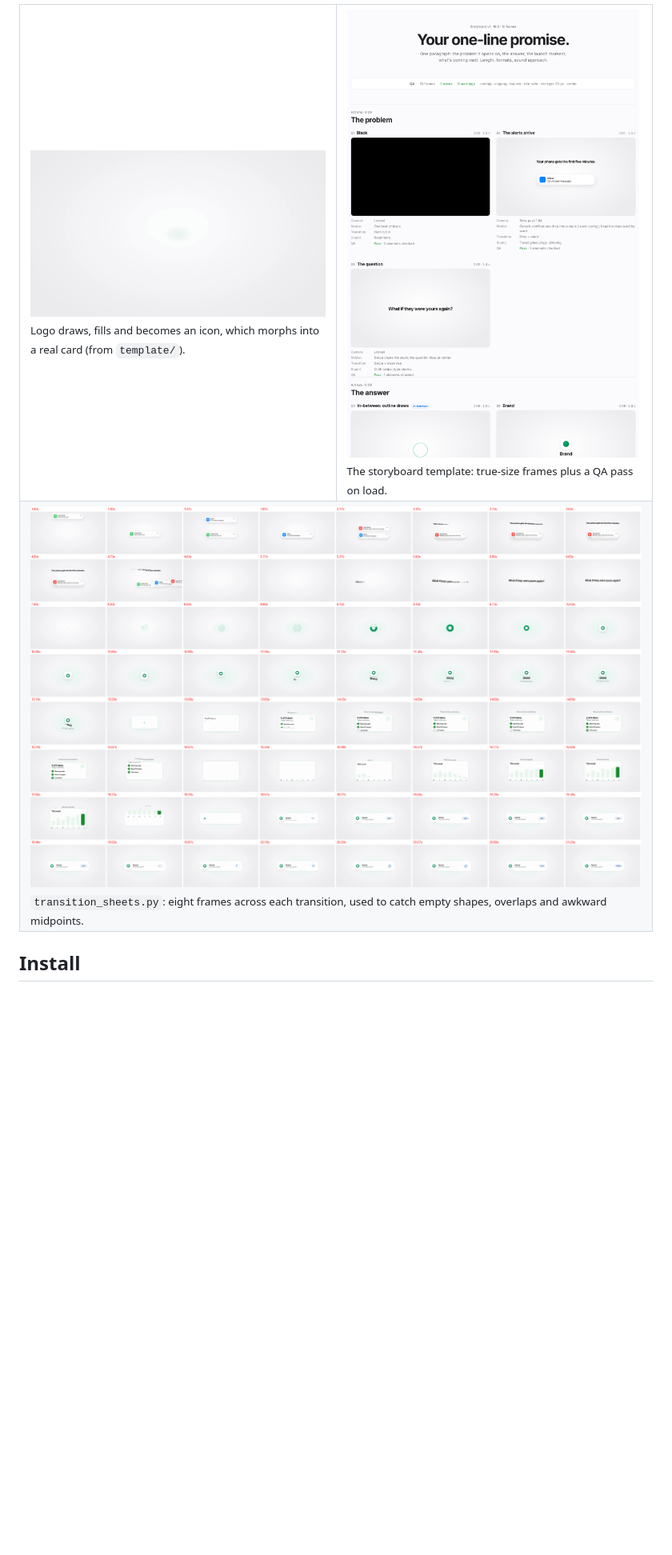
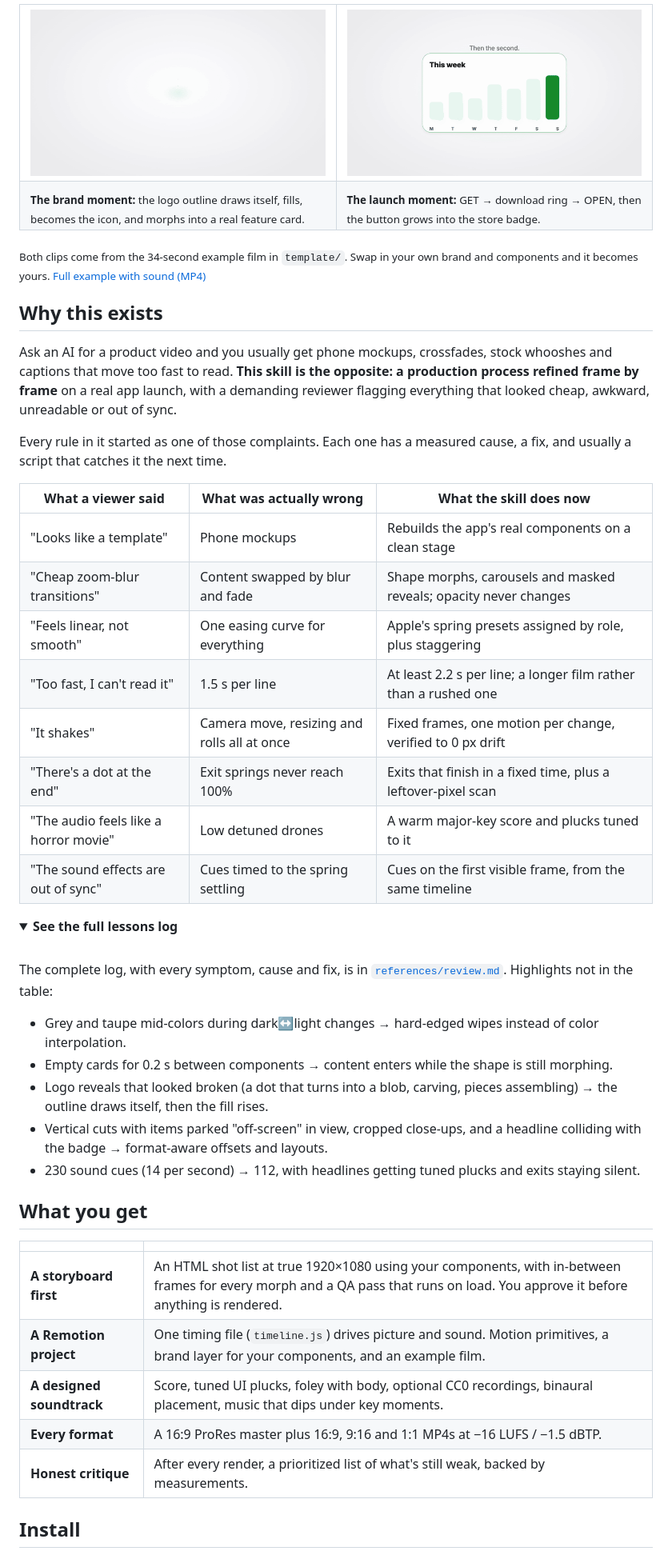
Before and after one commit to renthelautomations/app-launch-video, a Markdown page: README.md, the part around one of its changes. Shown at 80% size. Drawn GitHub-style; pictures changed too: docs/images/launch.gif (added); folded sections open; blank space fills up the shorter version.

```diff
--- a/README.md
+++ b/README.md
@@ -62,11 +22,61 @@ started as a specific complaint, and each has a fix and a check that catches it
 <table>
 <tr>
-<td width="50%"><img src="docs/images/preview.gif" alt="The logo outline draws, fills, becomes an icon, then morphs into a feature card whose checklist completes"><br><sub>Logo draws, fills and becomes an icon, which morphs into a real card (from <code>template/</code>).</sub></td>
-<td width="50%"><img src="docs/images/storyboard.png" alt="The storyboard page with a QA summary bar and frames with camera, motion, transition and sound notes"><br><sub>The storyboard template: true-size frames plus a QA pass on load.</sub></td>
+<td width="50%"><img src="docs/images/preview.gif" alt="A logo outline draws itself, fills from the bottom, becomes an app icon, then morphs into a checklist card"></td>
+<td width="50%"><img src="docs/images/launch.gif" alt="An App Store row: GET is pressed, a download ring fills, OPEN appears and grows into the App Store badge under the launch headline"></td>
 </tr>
 <tr>
-<td colspan="2"><img src="docs/images/qa-transition-sheet.png" alt="Contact sheet of eight frames for each of several transitions"><br><sub><code>transition_sheets.py</code>: eight frames across each transition, used to catch empty shapes, overlaps and awkward midpoints.</sub></td>
+<td><sub><b>The brand moment:</b> the logo outline draws itself, fills, becomes the icon, and morphs into a real feature card.</sub></td>
+<td><sub><b>The launch moment:</b> GET → download ring → OPEN, then the button grows into the store badge.</sub></td>
 </tr>
 </table>
 
+<sub>Both clips come from the 34-second example film in <code>template/</code>. Swap in your own brand and components and it becomes yours. <a href="docs/example.mp4">Full example with sound (MP4)</a></sub>
+
+## Why this exists
+
+Ask an AI for a product video and you usually get phone mockups, crossfades, stock whooshes and captions that move
+too fast to read. **This skill is the opposite: a production process refined frame by frame** on a real app launch,
+with a demanding reviewer flagging everything that looked cheap, awkward, unreadable or out of sync.
+
+Every rule in it started as one of those complaints. Each one has a measured cause, a fix, and usually a script
+that catches it the next time.
+
+| What a viewer said | What was actually wrong | What the skill does now |
+|---|---|---|
+| "Looks like a template" | Phone mockups | Rebuilds the app's real components on a clean stage |
+| "Cheap zoom-blur transitions" | Content swapped by blur and fade | Shape morphs, carousels and masked reveals; opacity never changes |
+| "Feels linear, not smooth" | One easing curve for everything | Apple's spring presets assigned by role, plus staggering |
+| "Too fast, I can't read it" | 1.5 s per line | At least 2.2 s per line; a longer film rather than a rushed one |
+| "It shakes" | Camera move, resizing and rolls all at once | Fixed frames, one motion per change, verified to 0 px drift |
+| "There's a dot at the end" | Exit springs never reach 100% | Exits that finish in a fixed time, plus a leftover-pixel scan |
+| "The audio feels like a horror movie" | Low detuned drones | A warm major-key score and plucks tuned to it |
+| "The sound effects are out of sync" | Cues timed to the spring settling | Cues on the first visible frame, from the same timeline |
+
+<details>
+<summary><b>See the full lessons log</b></summary>
+<br>
+
+The complete log, with every symptom, cause and fix, is in
+[`references/review.md`](app-launch-video/references/review.md). Highlights not in the table:
+
+- Grey and taupe mid-colors during dark↔light changes → hard-edged wipes instead of color interpolation.
+- Empty cards for 0.2 s between components → content enters while the shape is still morphing.
+- Logo reveals that looked broken (a dot that turns into a blob, carving, pieces assembling) → the outline
+  draws itself, then the fill rises.
+- Vertical cuts with items parked "off-screen" in view, cropped close-ups, and a headline colliding with the badge →
+  format-aware offsets and layouts.
+- 230 sound cues (14 per second) → 112, with headlines getting tuned plucks and exits staying silent.
+
+</details>
+
+## What you get
+
+| | |
+|---|---|
+| **A storyboard first** | An HTML shot list at true 1920×1080 using your components, with in-between frames for every morph and a QA pass that runs on load. You approve it before anything is rendered. |
+| **A Remotion project** | One timing file (`timeline.js`) drives picture and sound. Motion primitives, a brand layer for your components, and an example film. |
+| **A designed soundtrack** | Score, tuned UI plucks, foley with body, optional CC0 recordings, binaural placement, music that dips under key moments. |
+| **Every format** | A 16:9 ProRes master plus 16:9, 9:16 and 1:1 MP4s at −16 LUFS / −1.5 dBTP. |
+| **Honest critique** | After every render, a prioritized list of what's still weak, backed by measurements. |
+
 ## Install
```
Also changed, not shown: other parts of README.md (+188 -152 lines), CHANGELOG.md (+3 -0 lines), docs/images/banner.png (added), docs/images/hero.png (deleted), 1 other file.
